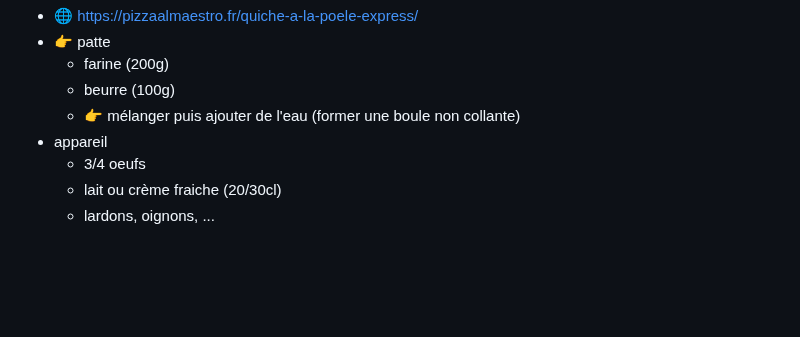
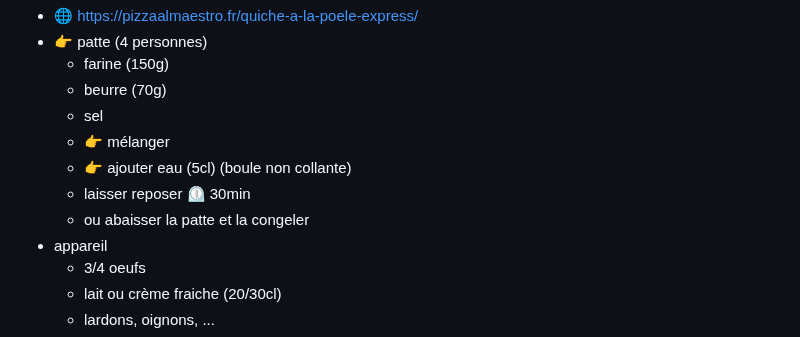
Before and after one commit to Iron-Wolf/Iron-Wolf.github.io, a Markdown page: recipe/README.md, the part around one of its changes. Drawn GitHub-style; folded sections open; blank space fills up the shorter version.

```diff
--- a/recipe/README.md
+++ b/recipe/README.md
@@ -63,8 +64,12 @@
 - 🌐 <https://pizzaalmaestro.fr/quiche-a-la-poele-express/>
-- 👉 patte
-  - farine (200g)
-  - beurre (100g)
-  - 👉 mélanger puis ajouter de l'eau (former une boule non collante)
+- 👉 patte (4 personnes)
+  - farine (150g)
+  - beurre (70g)
+  - sel
+  - 👉 mélanger
+  - 👉 ajouter eau (5cl) (boule non collante)
+  - laisser reposer ⏲️ 30min
+  - ou abaisser la patte et la congeler
 - appareil
   - 3/4 oeufs
   - lait ou crème fraiche (20/30cl)
```
Also changed, not shown: other parts of recipe/README.md (+1 -0 lines).
